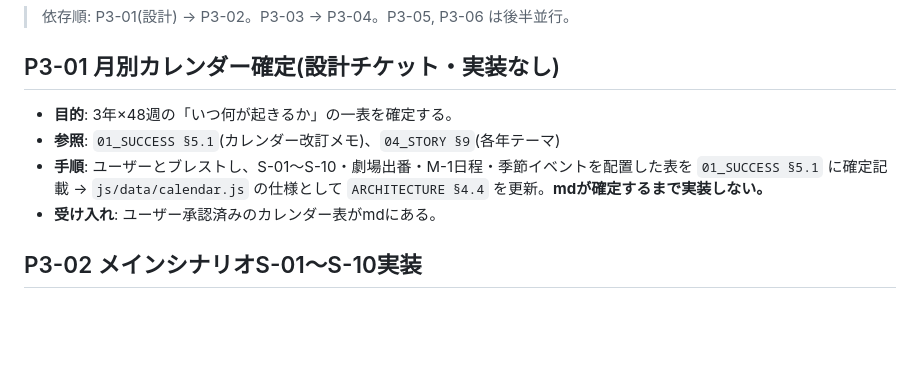
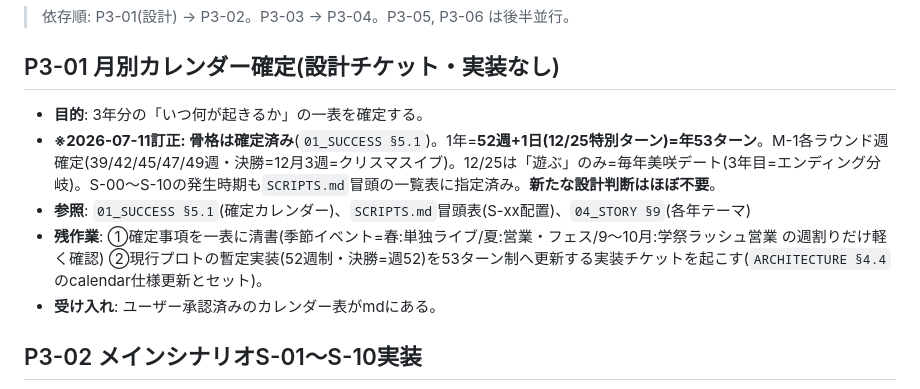
Before and after one commit to koiyos-ai/powful-manzai, a Markdown page: PLAYBOOK.md, the part around the change. Drawn GitHub-style; blank space fills up the shorter version.

Commit message:
P3-01の古い記述を訂正: カレンダー骨格は01_SUCCESS §5.1で確定済み
52週+1日(12/25特別ターン)=年53ターン、M-1決勝=12月3週(クリスマスイブ)、
S-xx配置はSCRIPTS.md冒頭表に指定済み。P3-01の残作業は清書と
現行プロト(52週制)の53ターン制への更新のみに縮小。

Co-Authored-By: Claude Fable 5 <noreply@anthropic.com>

```diff
--- a/PLAYBOOK.md
+++ b/PLAYBOOK.md
@@ -225,9 +225,10 @@
 > 依存順: P3-01(設計) → P3-02。P3-03 → P3-04。P3-05, P3-06 は後半並行。
 
 ## P3-01 月別カレンダー確定(設計チケット・実装なし)
-- **目的**: 3年×48週の「いつ何が起きるか」の一表を確定する。
-- **参照**: `01_SUCCESS §5.1`(カレンダー改訂メモ)、`04_STORY §9`(各年テーマ)
-- **手順**: ユーザーとブレストし、S-01〜S-10・劇場出番・M-1日程・季節イベントを配置した表を `01_SUCCESS §5.1` に確定記載 → `js/data/calendar.js` の仕様として `ARCHITECTURE §4.4` を更新。**mdが確定するまで実装しない。**
+- **目的**: 3年分の「いつ何が起きるか」の一表を確定する。
+- **※2026-07-11訂正: 骨格は確定済み**(`01_SUCCESS §5.1`)。1年=**52週+1日(12/25特別ターン)=年53ターン**。M-1各ラウンド週確定(39/42/45/47/49週・決勝=12月3週=クリスマスイブ)。12/25は「遊ぶ」のみ=毎年美咲デート(3年目=エンディング分岐)。S-00〜S-10の発生時期も`SCRIPTS.md`冒頭の一覧表に指定済み。**新たな設計判断はほぼ不要**。
+- **参照**: `01_SUCCESS §5.1`(確定カレンダー)、`SCRIPTS.md`冒頭表(S-xx配置)、`04_STORY §9`(各年テーマ)
+- **残作業**: ①確定事項を一表に清書(季節イベント=春:単独ライブ/夏:営業・フェス/9〜10月:学祭ラッシュ営業 の週割りだけ軽く確認) ②現行プロトの暫定実装(52週制・決勝=週52)を53ターン制へ更新する実装チケットを起こす(`ARCHITECTURE §4.4`のcalendar仕様更新とセット)。
 - **受け入れ**: ユーザー承認済みのカレンダー表がmdにある。
 
 ## P3-02 メインシナリオS-01〜S-10実装
```
